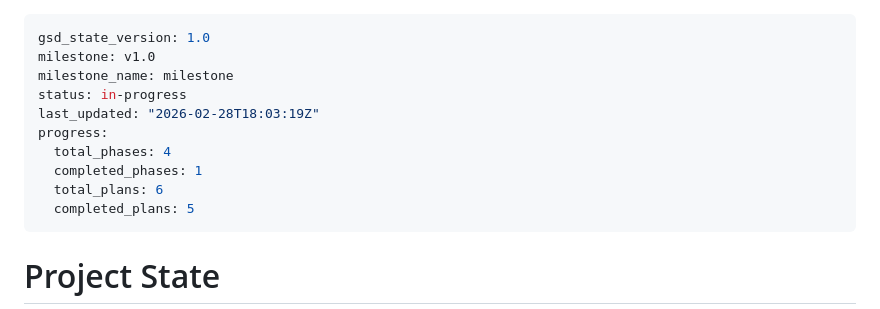
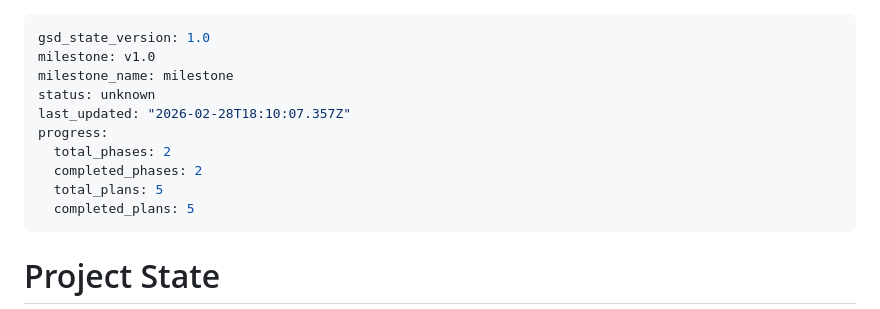
Before and after one commit to LindaPetrini/osteoprep, a Markdown page: .planning/STATE.md, the part around the change. Rendered like a GitHub page.

Commit message:
docs(phase-02): complete phase execution — quiz, exam, FSRS all verified 5/5

```diff
--- a/.planning/STATE.md
+++ b/.planning/STATE.md
@@ -2,12 +2,12 @@
 gsd_state_version: 1.0
 milestone: v1.0
 milestone_name: milestone
-status: in-progress
-last_updated: "2026-02-28T18:03:19Z"
+status: unknown
+last_updated: "2026-02-28T18:10:07.357Z"
 progress:
-  total_phases: 4
-  completed_phases: 1
-  total_plans: 6
+  total_phases: 2
+  completed_phases: 2
+  total_plans: 5
   completed_plans: 5
 ---
 
```
Also changed, not shown: 1 other file.
